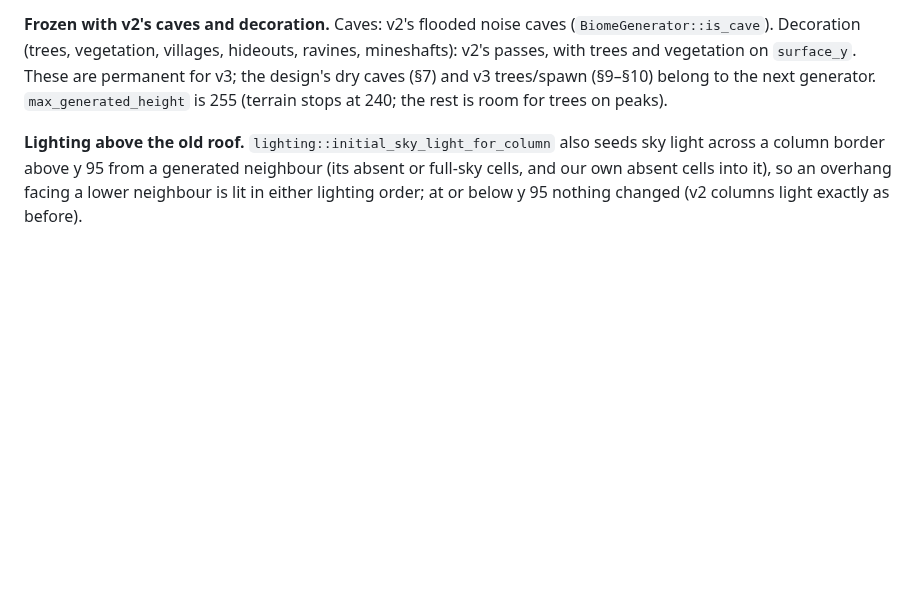
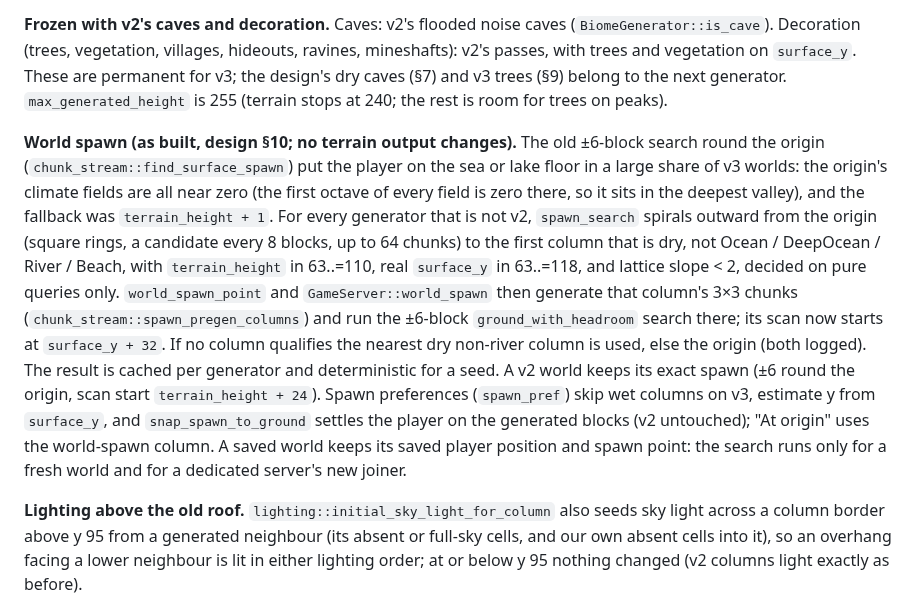
Before and after one commit to decented/axenstax, a Markdown page: docs/spec/02-world-format.md, the part around the change. Drawn GitHub-style; blank space fills up the shorter version.

Commit message:
Record the v3 world-spawn search in Spec 02 and the terrain design

```diff
--- a/docs/spec/02-world-format.md
+++ b/docs/spec/02-world-format.md
@@ -1334,8 +1334,23 @@ Jungle 6.8, River 6.1, Beach 5.1 %. A fast sparse version of these bounds runs i
 **Frozen with v2's caves and decoration.** Caves: v2's flooded noise caves
 (`BiomeGenerator::is_cave`). Decoration (trees, vegetation, villages, hideouts, ravines,
 mineshafts): v2's passes, with trees and vegetation on `surface_y`. These are permanent for v3; the
-design's dry caves (§7) and v3 trees/spawn (§9–§10) belong to the next generator. `max_generated_height` is 255 (terrain
+design's dry caves (§7) and v3 trees (§9) belong to the next generator. `max_generated_height` is 255 (terrain
 stops at 240; the rest is room for trees on peaks).
+
+**World spawn (as built, design §10; no terrain output changes).** The old ±6-block search round the origin
+(`chunk_stream::find_surface_spawn`) put the player on the sea or lake floor in a large share of v3 worlds: the
+origin's climate fields are all near zero (the first octave of every field is zero there, so it sits in the deepest
+valley), and the fallback was `terrain_height + 1`. For every generator that is not v2, `spawn_search`
+spirals outward from the origin (square rings, a candidate every 8 blocks, up to 64 chunks) to the first column
+that is dry, not Ocean / DeepOcean / River / Beach, with `terrain_height` in 63..=110, real `surface_y` in 63..=118,
+and lattice slope < 2, decided on pure queries only. `world_spawn_point` and `GameServer::world_spawn` then
+generate that column's 3×3 chunks (`chunk_stream::spawn_pregen_columns`) and run the ±6-block
+`ground_with_headroom` search there; its scan now starts at `surface_y + 32`. If no column qualifies the nearest dry
+non-river column is used, else the origin (both logged). The result is cached per generator and deterministic for a
+seed. A v2 world keeps its exact spawn (±6 round the origin, scan start `terrain_height + 24`). Spawn preferences
+(`spawn_pref`) skip wet columns on v3, estimate y from `surface_y`, and `snap_spawn_to_ground` settles the player on
+the generated blocks (v2 untouched); "At origin" uses the world-spawn column. A saved world keeps its saved player
+position and spawn point: the search runs only for a fresh world and for a dedicated server's new joiner.
 
 **Lighting above the old roof.** `lighting::initial_sky_light_for_column` also seeds sky light
 across a column border above y 95 from a generated neighbour (its absent or full-sky cells, and
```
Also changed, not shown: docs/foundations/2026-10-23-terrain-overhaul.md (+5 -0 lines).
